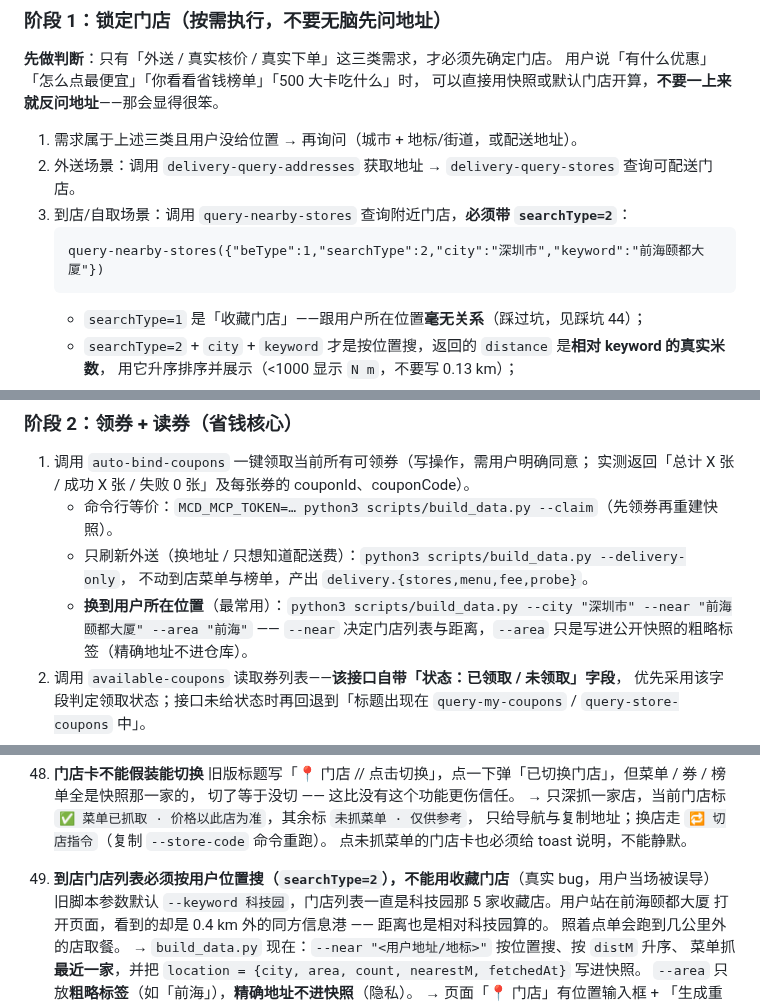
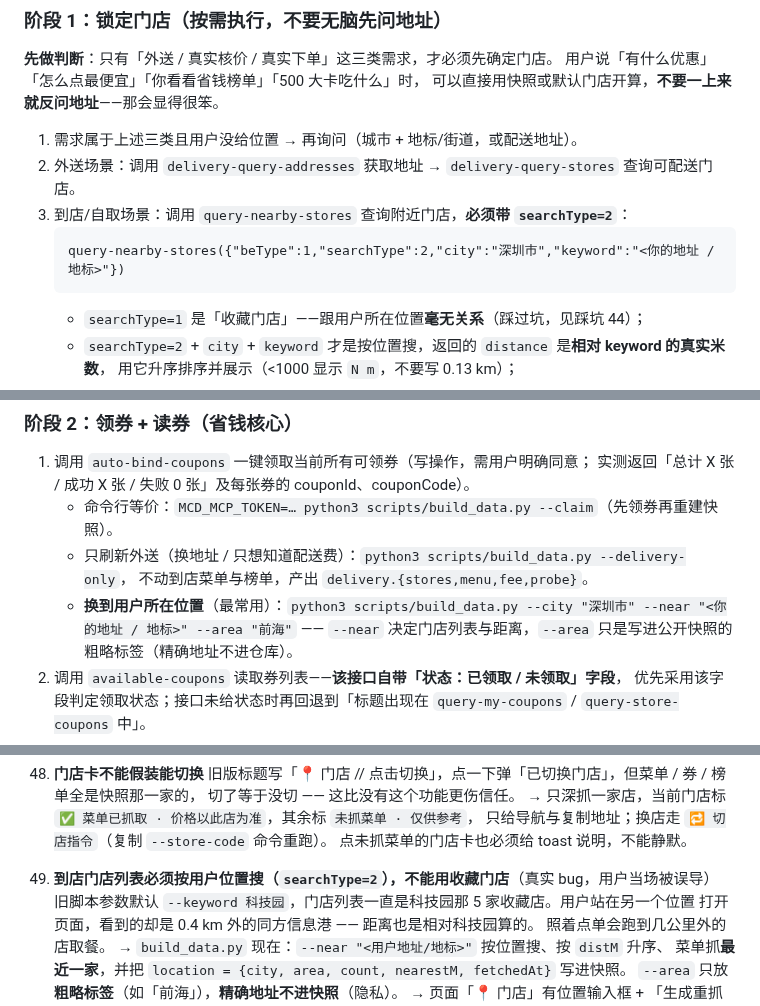
Before and after one commit to Huangxxuan/mcd-savings-skill, a Markdown page: SKILL.md, 3 parts joined by grey strips. Drawn GitHub-style.

Commit message:
security: query-nearby-stores 示例改用占位符

````diff
--- a/SKILL.md
+++ b/SKILL.md
@@ -39,7 +39,7 @@ description: 麦当劳省钱点单助手。基于麦当劳 MCP 能力，帮用
 2. 外送场景：调用 `delivery-query-addresses` 获取地址 → `delivery-query-stores` 查询可配送门店。
 3. 到店/自取场景：调用 `query-nearby-stores` 查询附近门店，**必须带 `searchType=2`**：
    ```
-   query-nearby-stores({"beType":1,"searchType":2,"city":"深圳市","keyword":"前海颐都大厦"})
+   query-nearby-stores({"beType":1,"searchType":2,"city":"深圳市","keyword":"<你的地址 / 地标>"})
    ```
    - `searchType=1` 是「收藏门店」——跟用户所在位置**毫无关系**（踩过坑，见踩坑 44）；
    - `searchType=2` + `city` + `keyword` 才是按位置搜，返回的 `distance` 是**相对 keyword 的真实米数**，
@@ -95,7 +95,7 @@ description: 麦当劳省钱点单助手。基于麦当劳 MCP 能力，帮用
    - 命令行等价：`MCD_MCP_TOKEN=… python3 scripts/build_data.py --claim`（先领券再重建快照）。
    - 只刷新外送（换地址 / 只想知道配送费）：`python3 scripts/build_data.py --delivery-only`，
      不动到店菜单与榜单，产出 `delivery.{stores,menu,fee,probe}`。
-   - **换到用户所在位置**（最常用）：`python3 scripts/build_data.py --city "深圳市" --near "前海颐都大厦" --area "前海"`
+   - **换到用户所在位置**（最常用）：`python3 scripts/build_data.py --city "深圳市" --near "<你的地址 / 地标>" --area "前海"`
      —— `--near` 决定门店列表与距离，`--area` 只是写进公开快照的粗略标签（精确地址不进仓库）。
 2. 调用 `available-coupons` 读取券列表——**该接口自带「状态：已领取 / 未领取」字段**，
    优先采用该字段判定领取状态；接口未给状态时再回退到「标题出现在
@@ -632,7 +632,7 @@ python3 scripts/build_data.py --rank
     只给导航与复制地址；换店走 `🔁 切店指令`（复制 `--store-code` 命令重跑）。
     点未抓菜单的门店卡也必须给 toast 说明，不能静默。
 44. **到店门店列表必须按用户位置搜（`searchType=2`），不能用收藏门店**（真实 bug，用户当场被误导）
-    旧脚本参数默认 `--keyword 科技园`，门店列表一直是科技园那 5 家收藏店。用户站在前海颐都大厦
+    旧脚本参数默认 `--keyword 科技园`，门店列表一直是科技园那 5 家收藏店。用户站在另一个位置
     打开页面，看到的却是 0.4 km 外的同方信息港 —— 距离也是相对科技园算的。
     照着点单会跑到几公里外的店取餐。
     → `build_data.py` 现在：`--near "<用户地址/地标>"` 按位置搜、按 `distM` 升序、
````
